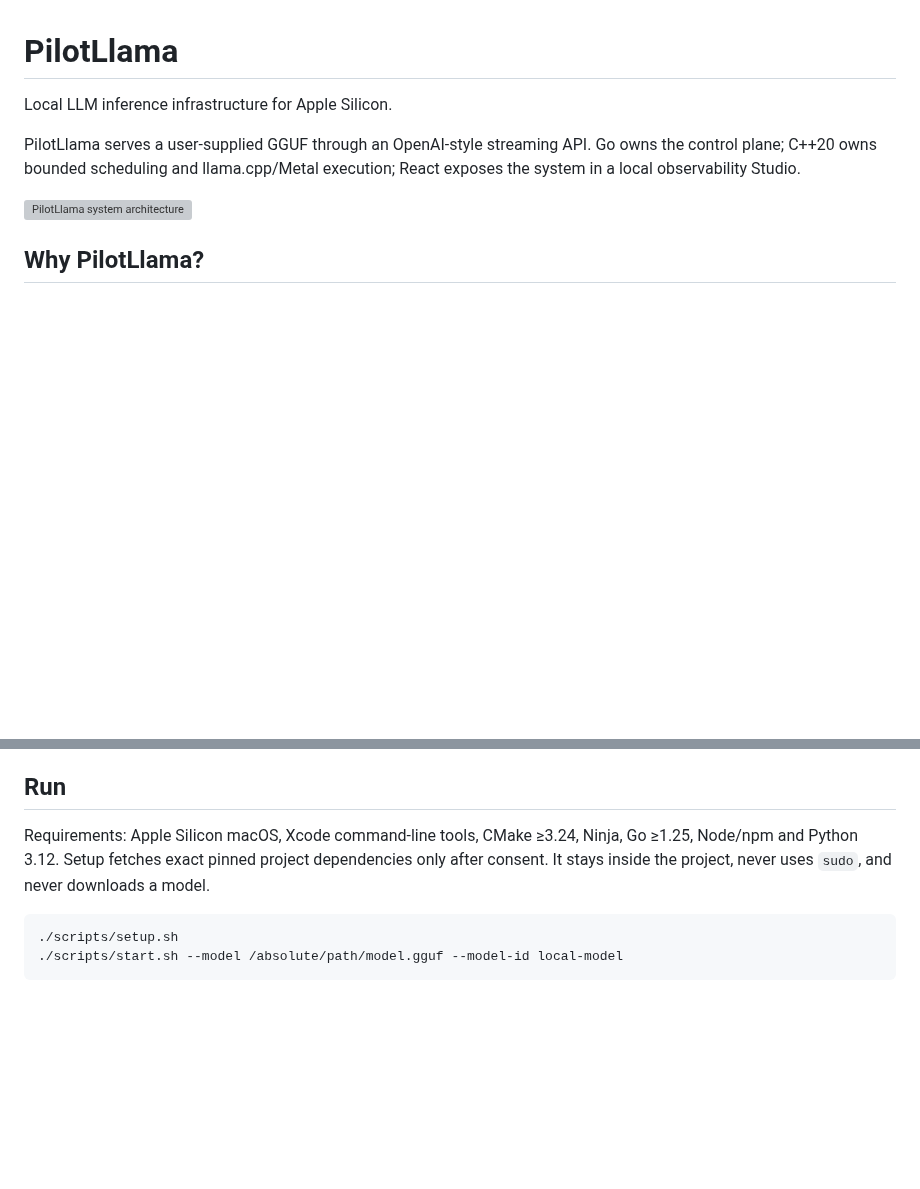
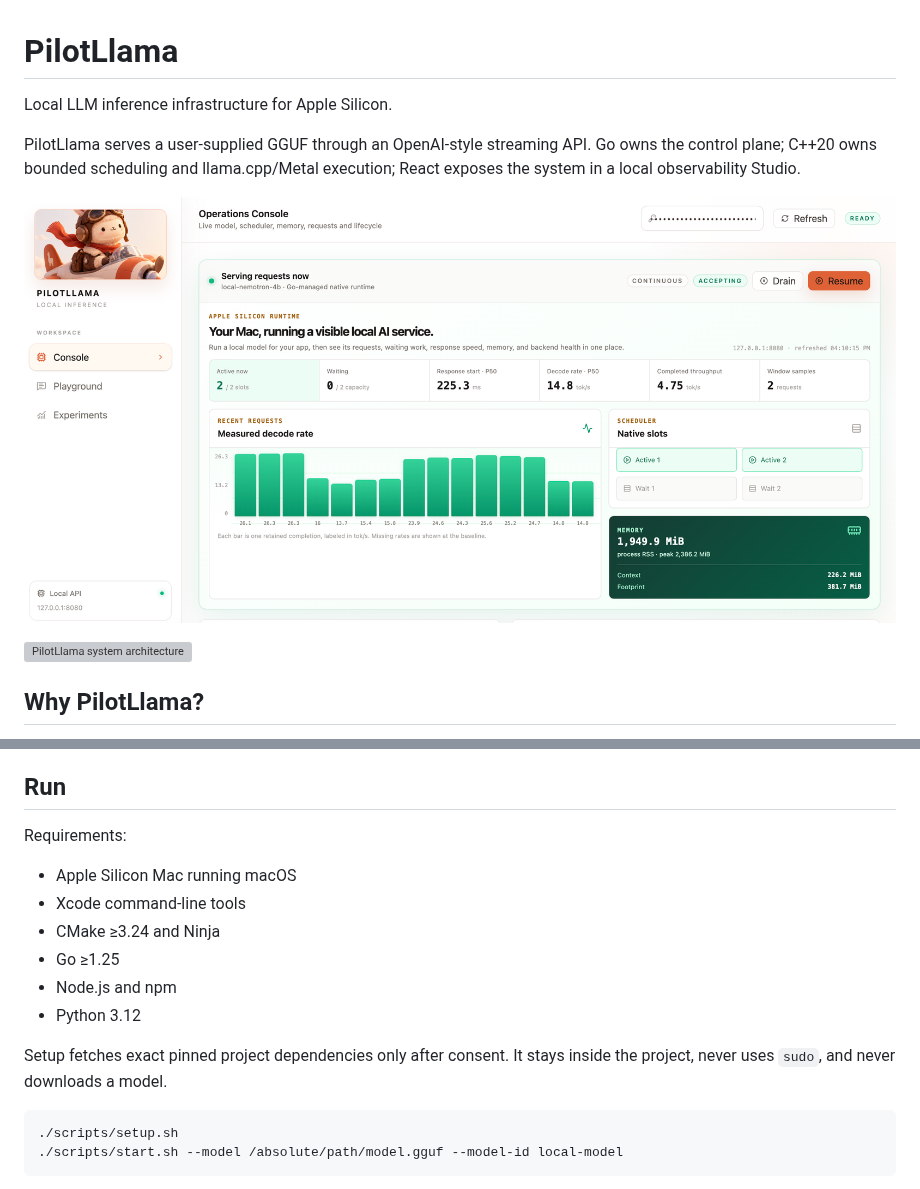
Before and after one commit to Pradheep-Sundaresan/pilotllama, a Markdown page: README.md, 2 parts joined by grey strips. GitHub-like rendering; pictures changed too: docs/assets/pilotllama-studio-console.png (added); blank space fills up the shorter version; grey boxes are pictures that could not be loaded.

Commit message:
Polish Studio console and README

````diff
--- a/README.md
+++ b/README.md
@@ -5,6 +5,8 @@ Local LLM inference infrastructure for Apple Silicon.
 PilotLlama serves a user-supplied GGUF through an OpenAI-style streaming API. Go
 owns the control plane; C++20 owns bounded scheduling and llama.cpp/Metal execution;
 React exposes the system in a local observability Studio.
+
+![PilotLlama Studio Console showing two active local generations, scheduler slots, measured decode rates, and memory](docs/assets/pilotllama-studio-console.png)
 
 ![PilotLlama system architecture](docs/assets/pilotllama-architecture.svg)
 
@@ -39,10 +41,17 @@ Ollama remains broader for model discovery, downloads, and general compatibility
 
 ## Run
 
-Requirements: Apple Silicon macOS, Xcode command-line tools, CMake ≥3.24, Ninja,
-Go ≥1.25, Node/npm and Python 3.12. Setup fetches exact pinned project dependencies
-only after consent. It stays inside the project, never uses `sudo`, and never
-downloads a model.
+Requirements:
+
+- Apple Silicon Mac running macOS
+- Xcode command-line tools
+- CMake ≥3.24 and Ninja
+- Go ≥1.25
+- Node.js and npm
+- Python 3.12
+
+Setup fetches exact pinned project dependencies only after consent. It stays inside
+the project, never uses `sudo`, and never downloads a model.
 
 ```sh
 ./scripts/setup.sh
````
Also changed, not shown: 2 other files.
